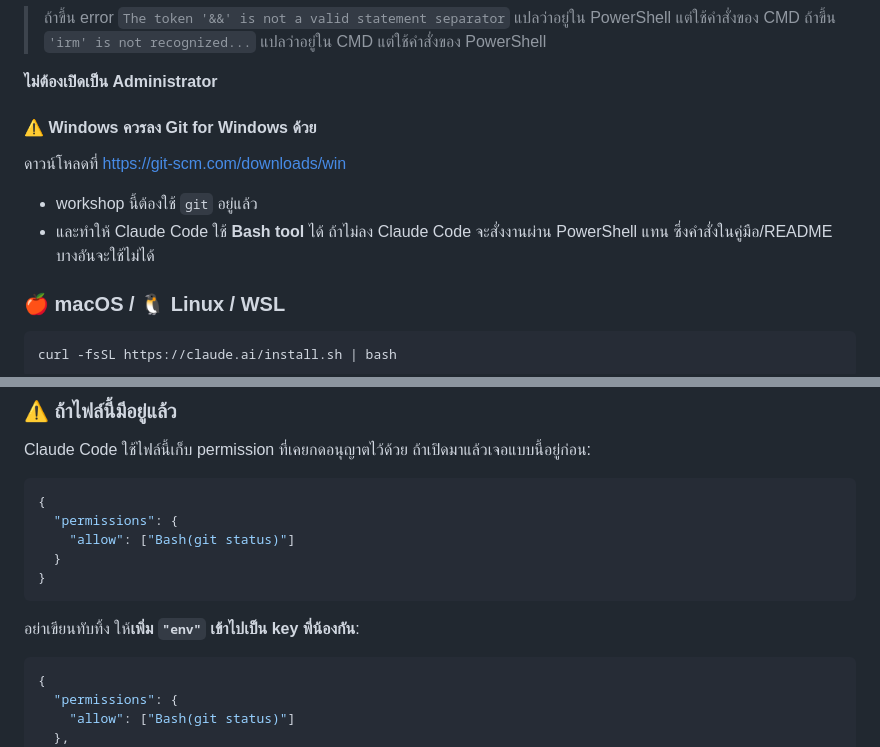
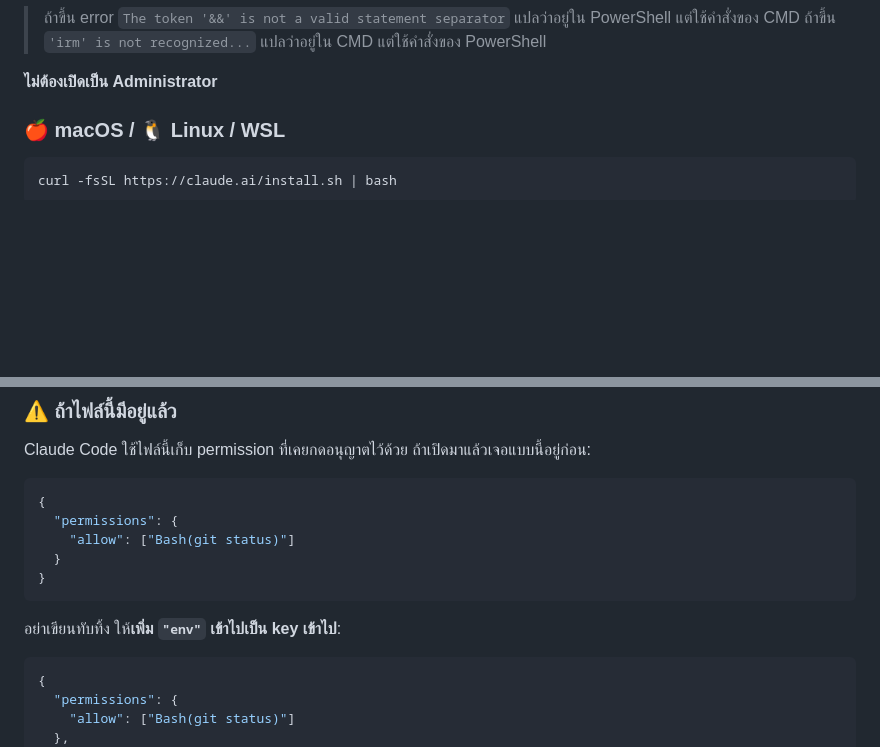
Before and after one commit to PhatchareePuangjai/demo-workshop-sdd, a Markdown page: SETUP-OPENROUTER.md, 2 parts joined by grey strips. Rendered like a GitHub page; blank space fills up the shorter version.

````diff
--- a/SETUP-OPENROUTER.md
+++ b/SETUP-OPENROUTER.md
@@ -49,13 +34,6 @@ curl -fsSL https://claude.ai/install.cmd -o install.cmd && install.cmd && del in
 > ถ้าขึ้น `'irm' is not recognized...` แปลว่าอยู่ใน CMD แต่ใช้คำสั่งของ PowerShell
 
 **ไม่ต้องเปิดเป็น Administrator**
-
-#### ⚠️ Windows ควรลง Git for Windows ด้วย
-
-ดาวน์โหลดที่ https://git-scm.com/downloads/win
-
-- workshop นี้ต้องใช้ `git` อยู่แล้ว
-- และทำให้ Claude Code ใช้ **Bash tool** ได้ ถ้าไม่ลง Claude Code จะสั่งงานผ่าน PowerShell แทน ซึ่งคำสั่งในคู่มือ/README บางอันจะใช้ไม่ได้
 
 ### 🍎 macOS / 🐧 Linux / WSL
 
@@ -177,7 +158,7 @@ Claude Code ใช้ไฟล์นี้เก็บ permission ที่เ
 }
 ```
 
-อย่าเขียนทับทิ้ง ให้**เพิ่ม `"env"` เข้าไปเป็น key พี่น้องกัน**:
+อย่าเขียนทับทิ้ง ให้**เพิ่ม `"env"` เข้าไปเป็น key เข้าไป**:
 
 ```json
 {
````
Also changed, not shown: other parts of SETUP-OPENROUTER.md (+9 -88 lines).
